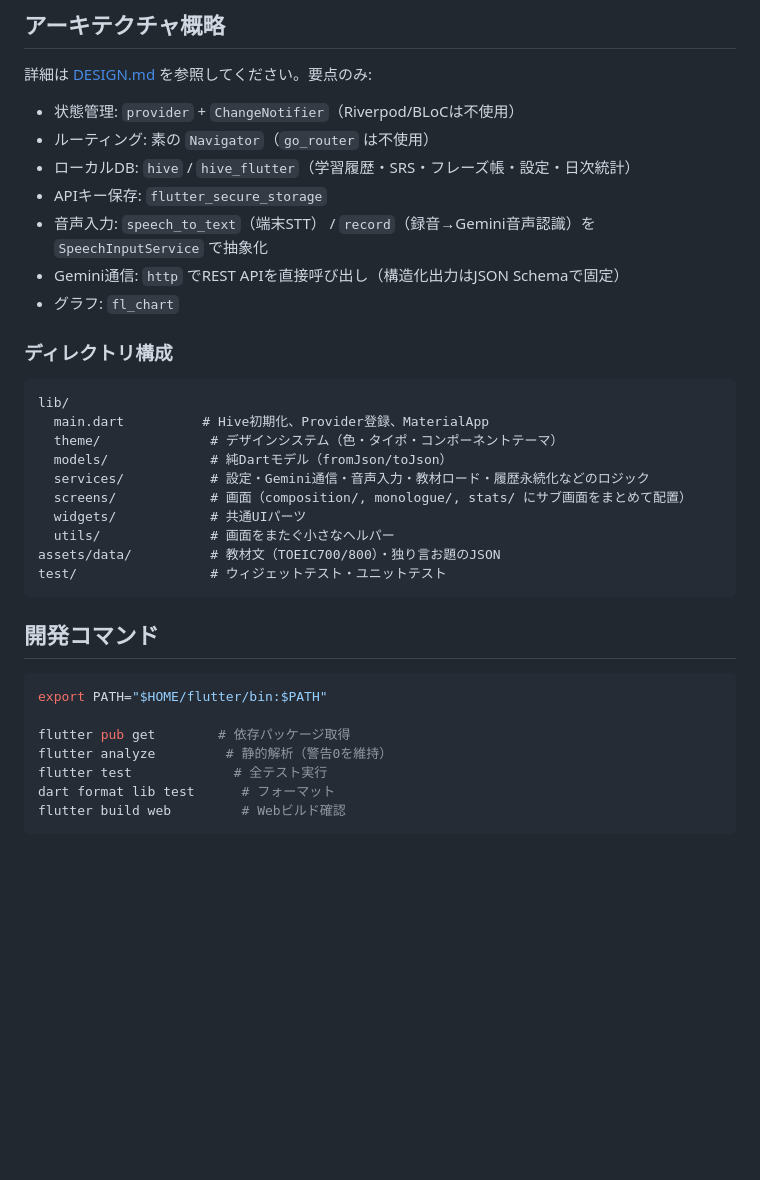
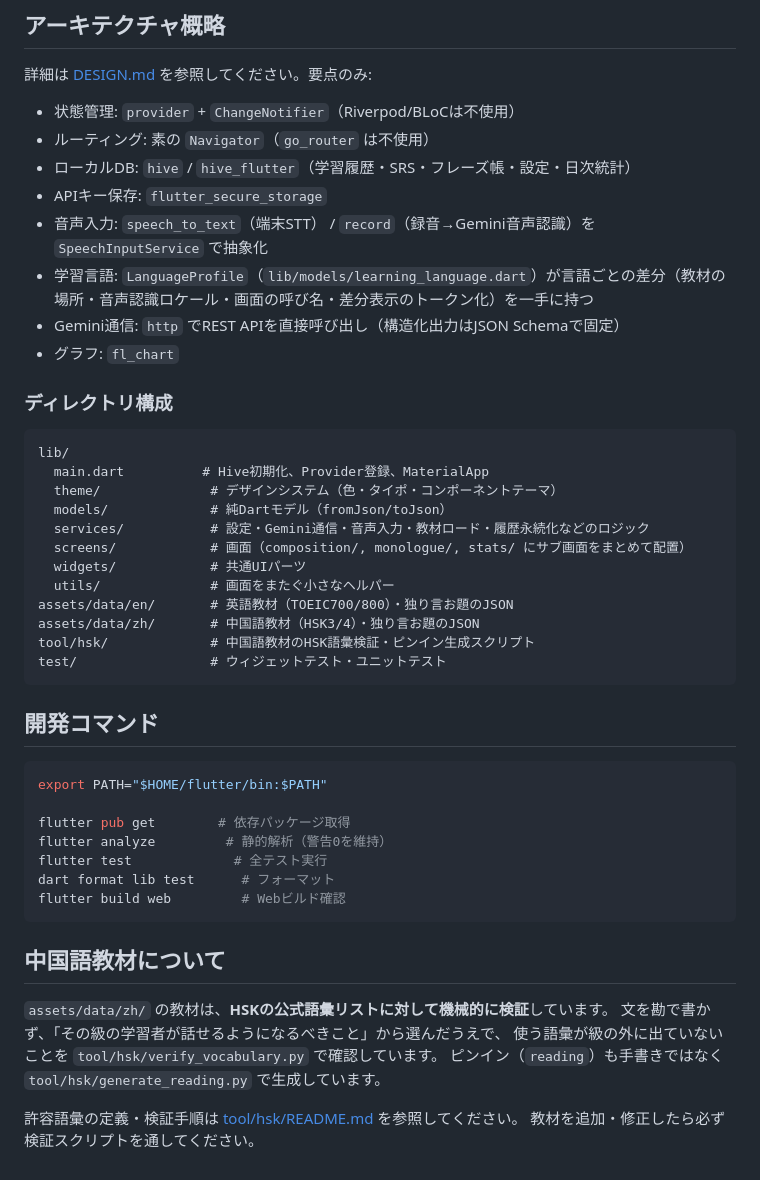
Before and after one commit to s19514tt/pj-walter, a Markdown page: README.md, the part around one of its changes. Drawn GitHub-style; blank space fills up the shorter version.

````diff
--- a/README.md
+++ b/README.md
@@ -74,6 +84,7 @@ APIキーが未設定の状態で添削・フィードバックを利用しよ
 - ローカルDB: `hive` / `hive_flutter`（学習履歴・SRS・フレーズ帳・設定・日次統計）
 - APIキー保存: `flutter_secure_storage`
 - 音声入力: `speech_to_text`（端末STT） / `record`（録音→Gemini音声認識）を `SpeechInputService` で抽象化
+- 学習言語: `LanguageProfile`（`lib/models/learning_language.dart`）が言語ごとの差分（教材の場所・音声認識ロケール・画面の呼び名・差分表示のトークン化）を一手に持つ
 - Gemini通信: `http` でREST APIを直接呼び出し（構造化出力はJSON Schemaで固定）
 - グラフ: `fl_chart`
 
@@ -88,7 +99,9 @@ lib/
   screens/            # 画面（composition/, monologue/, stats/ にサブ画面をまとめて配置）
   widgets/            # 共通UIパーツ
   utils/              # 画面をまたぐ小さなヘルパー
-assets/data/          # 教材文（TOEIC700/800）・独り言お題のJSON
+assets/data/en/       # 英語教材（TOEIC700/800）・独り言お題のJSON
+assets/data/zh/       # 中国語教材（HSK3/4）・独り言お題のJSON
+tool/hsk/             # 中国語教材のHSK語彙検証・ピンイン生成スクリプト
 test/                 # ウィジェットテスト・ユニットテスト
 ```
 
@@ -103,3 +116,13 @@ flutter test             # 全テスト実行
 dart format lib test      # フォーマット
 flutter build web         # Webビルド確認
 ```
+
+## 中国語教材について
+
+`assets/data/zh/` の教材は、**HSKの公式語彙リストに対して機械的に検証**しています。
+文を勘で書かず、「その級の学習者が話せるようになるべきこと」から選んだうえで、
+使う語彙が級の外に出ていないことを `tool/hsk/verify_vocabulary.py` で確認しています。
+ピンイン（`reading`）も手書きではなく `tool/hsk/generate_reading.py` で生成しています。
+
+許容語彙の定義・検証手順は [tool/hsk/README.md](./tool/hsk/README.md) を参照してください。
+教材を追加・修正したら必ず検証スクリプトを通してください。
````
Also changed, not shown: other parts of README.md (+18 -8 lines), DESIGN.md (+58 -15 lines).
